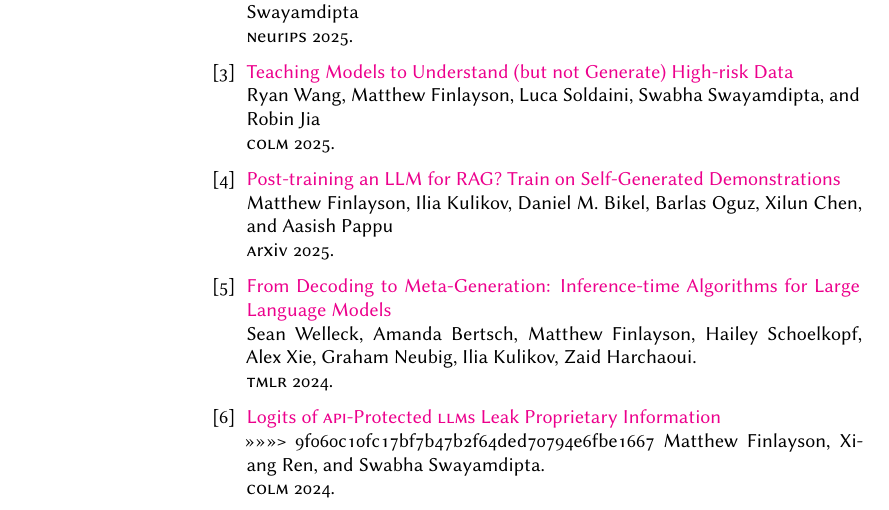
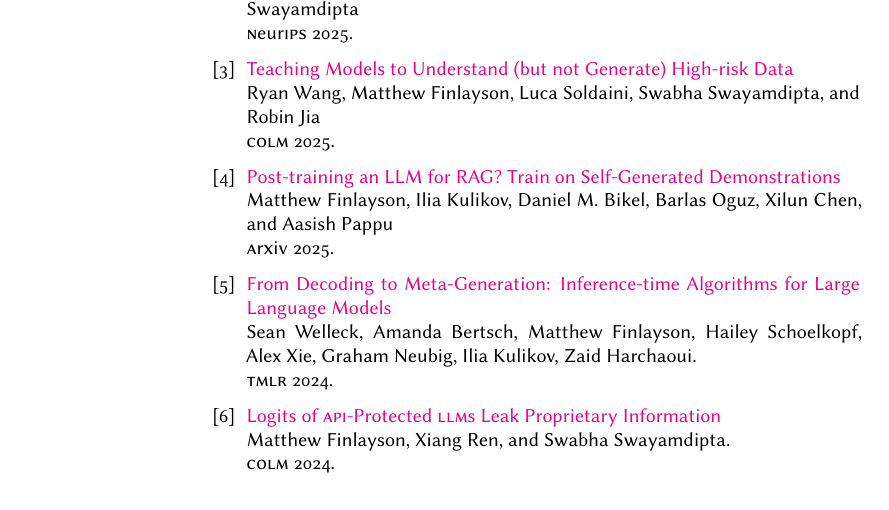
Before and after one commit to mattf1n/cv, a LaTeX CV (cv.tex): part of page 1 of 3, cut so that both start at the same text. Compiled offline with XeLaTeX.

Commit message:
rm merge conflict

```diff
--- a/cv.tex
+++ b/cv.tex
@@ -114,7 +114,6 @@
     Sean Welleck, Amanda Bertsch, Matthew Finlayson, Hailey Schoelkopf, Alex Xie, Graham Neubig, Ilia Kulikov, Zaid Harchaoui. \\
     \abbrev{TMLR} 2024.
   \bibitem{logits} \href{https://arxiv.org/abs/2403.09539}{Logits of \abbrev{API}-Protected \abbrev{LLMs} Leak Proprietary Information} \\
->>>>>>> 9f060c10fc17bf7b47b2f64ded70794e6fbe1667
     Matthew Finlayson,
     Xiang Ren,
     and Swabha Swayamdipta. \\
```
